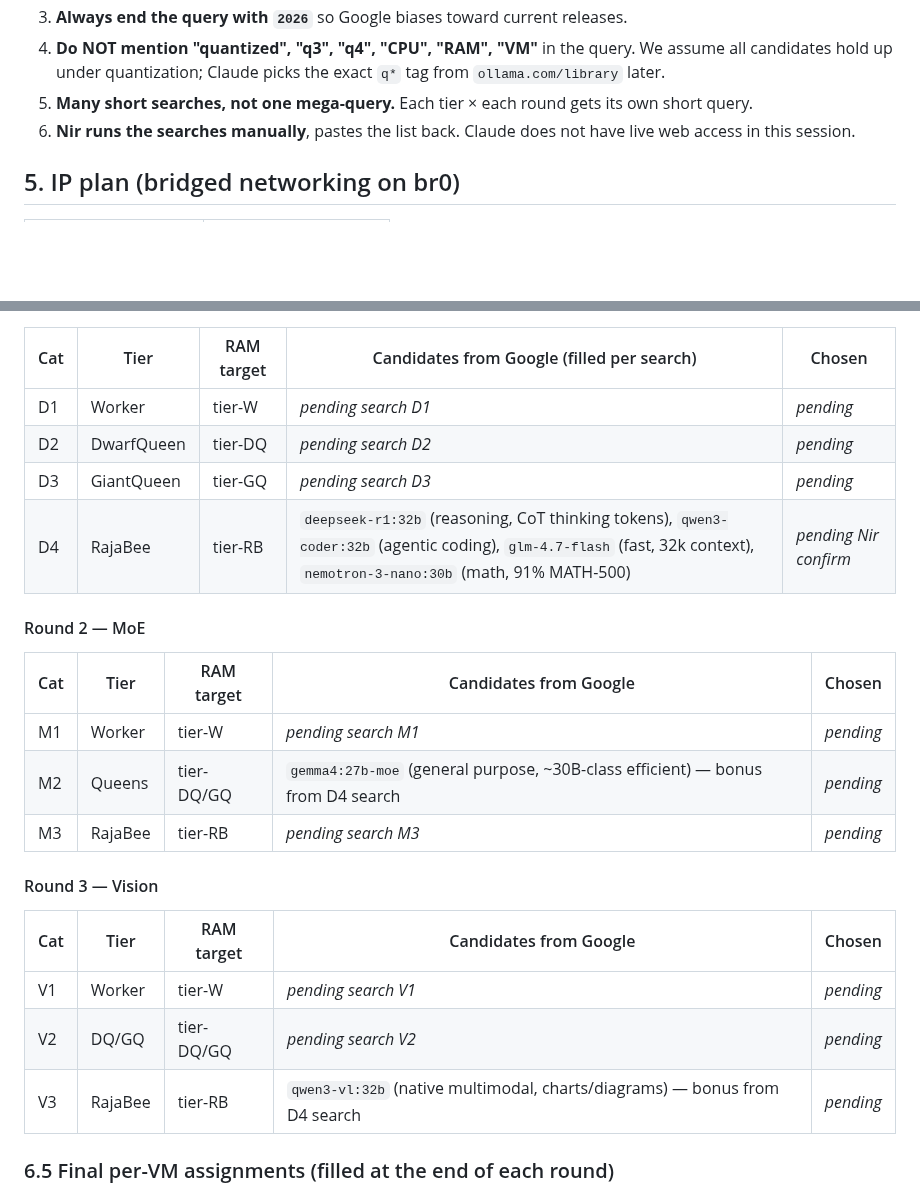
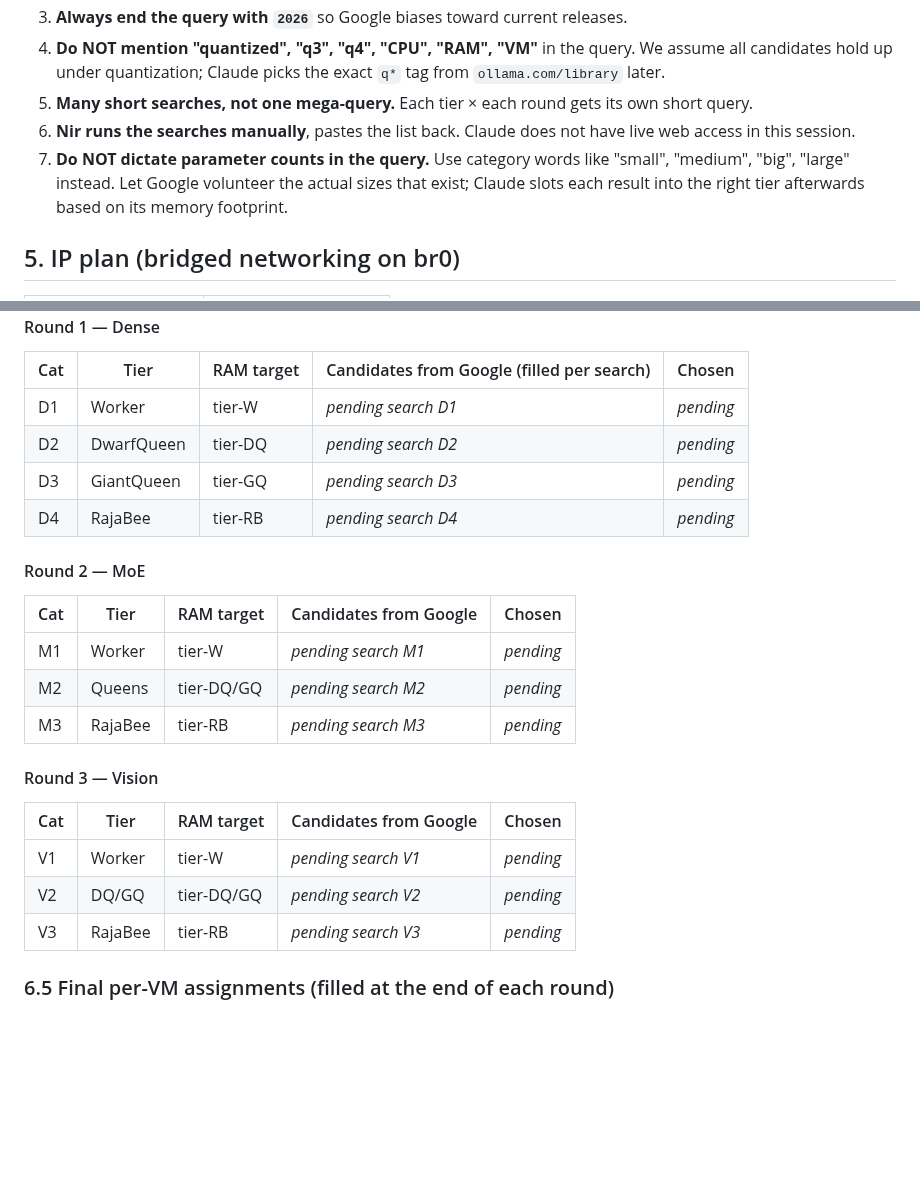
Before and after one commit to strulovitz/KillerBee, a Markdown page: PHASE3_LINUX_VM_SETUP.md, 2 parts joined by grey strips. Rendered like a GitHub page; blank space fills up the shorter version.

Commit message:
Phase 3: clear D4/V3/M2 candidates, add rule 7 (no parameter counts in queries)

```diff
--- a/PHASE3_LINUX_VM_SETUP.md
+++ b/PHASE3_LINUX_VM_SETUP.md
@@ -149,6 +149,7 @@ Worker 4 GB / DwarfQueen 8 GB / GiantQueen 12 GB / RajaBee 18 GB, with quantizat
 4. **Do NOT mention "quantized", "q3", "q4", "CPU", "RAM", "VM"** in the query. We assume all candidates hold up under quantization; Claude picks the exact `q*` tag from `ollama.com/library` later.
 5. **Many short searches, not one mega-query.** Each tier × each round gets its own short query.
 6. **Nir runs the searches manually**, pastes the list back. Claude does not have live web access in this session.
+7. **Do NOT dictate parameter counts in the query.** Use category words like "small", "medium", "big", "large" instead. Let Google volunteer the actual sizes that exist; Claude slots each result into the right tier afterwards based on its memory footprint.
 
 ## 5. IP plan (bridged networking on br0)
 
@@ -217,14 +218,14 @@ Categories per round are chosen so that each tier (Worker / DwarfQueen / GiantQu
 | D1 | Worker | tier-W | _pending search D1_ | _pending_ |
 | D2 | DwarfQueen | tier-DQ | _pending search D2_ | _pending_ |
 | D3 | GiantQueen | tier-GQ | _pending search D3_ | _pending_ |
-| D4 | RajaBee | tier-RB | `deepseek-r1:32b` (reasoning, CoT thinking tokens), `qwen3-coder:32b` (agentic coding), `glm-4.7-flash` (fast, 32k context), `nemotron-3-nano:30b` (math, 91% MATH-500) | _pending Nir confirm_ |
+| D4 | RajaBee | tier-RB | _pending search D4_ | _pending_ |
 
 #### Round 2 — MoE
 
 | Cat | Tier | RAM target | Candidates from Google | Chosen |
 |---|---|---|---|---|
 | M1 | Worker | tier-W | _pending search M1_ | _pending_ |
-| M2 | Queens | tier-DQ/GQ | `gemma4:27b-moe` (general purpose, ~30B-class efficient) — bonus from D4 search | _pending_ |
+| M2 | Queens | tier-DQ/GQ | _pending search M2_ | _pending_ |
 | M3 | RajaBee | tier-RB | _pending search M3_ | _pending_ |
 
 #### Round 3 — Vision
@@ -233,7 +234,7 @@ Categories per round are chosen so that each tier (Worker / DwarfQueen / GiantQu
 |---|---|---|---|---|
 | V1 | Worker | tier-W | _pending search V1_ | _pending_ |
 | V2 | DQ/GQ | tier-DQ/GQ | _pending search V2_ | _pending_ |
-| V3 | RajaBee | tier-RB | `qwen3-vl:32b` (native multimodal, charts/diagrams) — bonus from D4 search | _pending_ |
+| V3 | RajaBee | tier-RB | _pending search V3_ | _pending_ |
 
 ### 6.5 Final per-VM assignments (filled at the end of each round)
 
```
